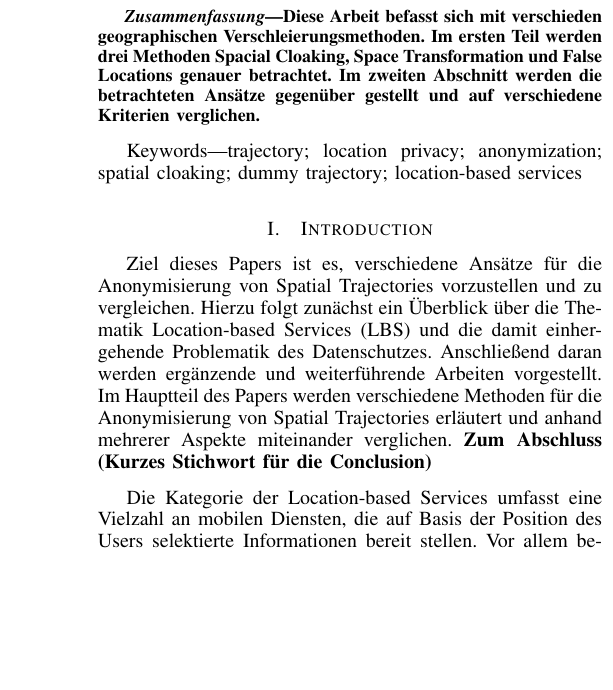
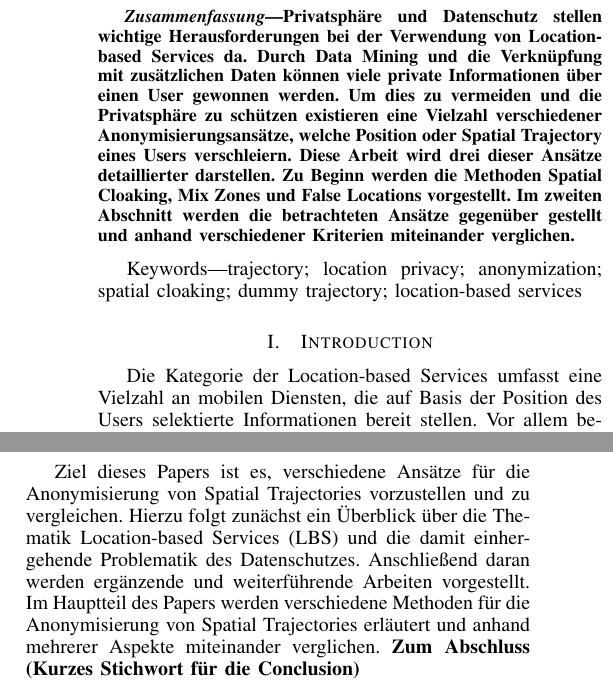
Before and after one commit to Nummer35/MOBI_SEM_M, a LaTeX paper (Latex/bare_conf.tex): part of one column of page 1 of 9 before the commit and two parts of the columns of page 1 of 9 after it, the two joined at a grey line, cut at the place of the change, the shorter picture padded with empty space. Compiled offline with pdfLaTeX.

Commit message:
Abstract etwas ausgebaut

```diff
--- a/Latex/bare_conf.tex
+++ b/Latex/bare_conf.tex
@@ -448,10 +448,9 @@
 
 \begin{abstract}
 	%\boldmath
-	Diese Arbeit befasst sich mit verschieden geographischen Verschleierungsmethoden. Im ersten Teil werden drei Methoden Spacial Cloaking, Space Transformation und False Locations genauer betrachtet. Im zweiten Abschnitt werden die betrachteten Ansätze gegenüber gestellt und auf verschiedene Kriterien verglichen.
+	Privatsphäre und Datenschutz stellen wichtige Herausforderungen bei der Verwendung von Location-based Services da. Durch Data Mining und die Verknüpfung mit zusätzlichen Daten können viele private Informationen über einen User gewonnen werden. Um dies zu vermeiden und die Privatsphäre zu schützen existieren eine Vielzahl verschiedener Anonymisierungsansätze, welche Position oder Spatial Trajectory eines Users verschleiern. Diese Arbeit wird drei dieser Ansätze detaillierter darstellen. Zu Beginn werden die Methoden Spatial Cloaking, Mix Zones und False Locations vorgestellt. Im zweiten Abschnitt werden die betrachteten Ansätze gegenüber gestellt und anhand verschiedener Kriterien miteinander verglichen.
 \end{abstract}
 \IEEEpeerreviewmaketitle
-
 
 Keywords—trajectory; location privacy; anonymization; spatial cloaking; dummy trajectory; location-based services
 \section{Introduction}
```
Also changed, not shown: Latex/Introduction.tex (+2 -2 lines).
